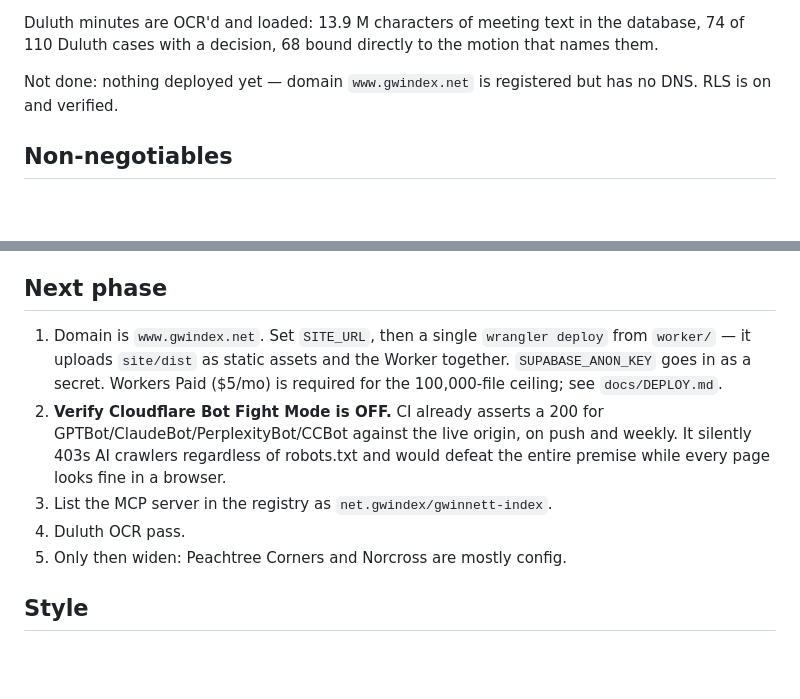
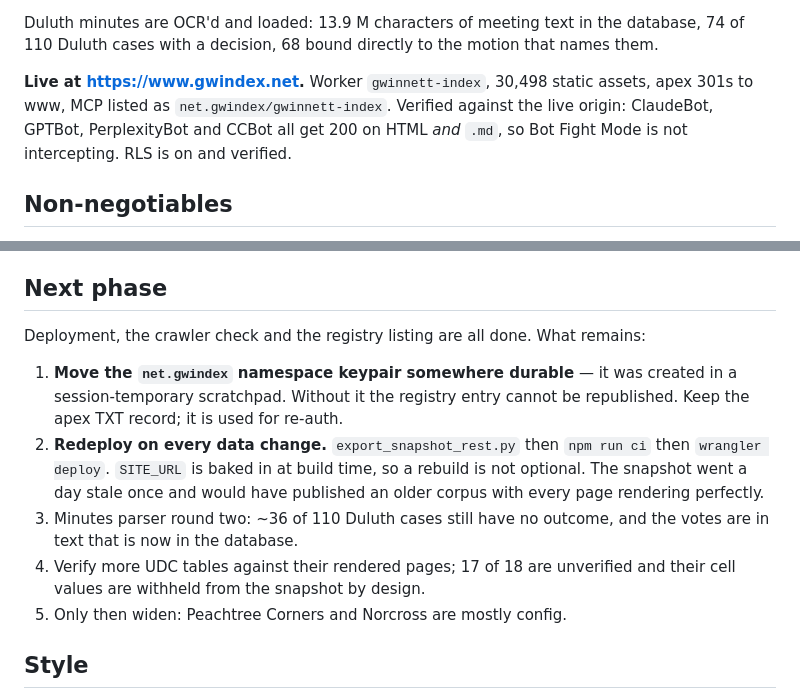
Before and after one commit to willmobhill-arch/gwinnett-index, a Markdown page: CLAUDE.md, 2 parts joined by grey strips. GitHub-like rendering; blank space fills up the shorter version.

```diff
--- a/CLAUDE.md
+++ b/CLAUDE.md
@@ -47,8 +47,10 @@ Duluth minutes are OCR'd and loaded: 13.9 M characters of meeting text in the
 database, 74 of 110 Duluth cases with a decision, 68 bound directly to the motion
 that names them.
 
-Not done: nothing deployed yet — domain `www.gwindex.net` is registered but has no
-DNS. RLS is on and verified.
+**Live at https://www.gwindex.net.** Worker `gwinnett-index`, 30,498 static assets,
+apex 301s to www, MCP listed as `net.gwindex/gwinnett-index`. Verified against the
+live origin: ClaudeBot, GPTBot, PerplexityBot and CCBot all get 200 on HTML *and*
+`.md`, so Bot Fight Mode is not intercepting. RLS is on and verified.
 
 ## Non-negotiables
 
@@ -260,16 +262,19 @@ GROUP BY 1;
 
 ## Next phase
 
-1. Domain is `www.gwindex.net`. Set `SITE_URL`, then a single `wrangler deploy` from
-   `worker/` — it uploads `site/dist` as static assets and the Worker together.
-   `SUPABASE_ANON_KEY` goes in as a secret. Workers Paid ($5/mo) is required for
-   the 100,000-file ceiling; see `docs/DEPLOY.md`.
-2. **Verify Cloudflare Bot Fight Mode is OFF.** CI already asserts a 200 for
-   GPTBot/ClaudeBot/PerplexityBot/CCBot against the live origin, on push and
-   weekly. It silently 403s AI crawlers regardless of robots.txt and would defeat
-   the entire premise while every page looks fine in a browser.
-3. List the MCP server in the registry as `net.gwindex/gwinnett-index`.
-4. Duluth OCR pass.
+Deployment, the crawler check and the registry listing are all done. What remains:
+
+1. **Move the `net.gwindex` namespace keypair somewhere durable** — it was created
+   in a session-temporary scratchpad. Without it the registry entry cannot be
+   republished. Keep the apex TXT record; it is used for re-auth.
+2. **Redeploy on every data change.** `export_snapshot_rest.py` then `npm run ci`
+   then `wrangler deploy`. `SITE_URL` is baked in at build time, so a rebuild is
+   not optional. The snapshot went a day stale once and would have published an
+   older corpus with every page rendering perfectly.
+3. Minutes parser round two: ~36 of 110 Duluth cases still have no outcome, and the
+   votes are in text that is now in the database.
+4. Verify more UDC tables against their rendered pages; 17 of 18 are unverified and
+   their cell values are withheld from the snapshot by design.
 5. Only then widen: Peachtree Corners and Norcross are mostly config.
 
 ## Style
```
Also changed, not shown: docs/DEPLOY.md (+63 -0 lines).
